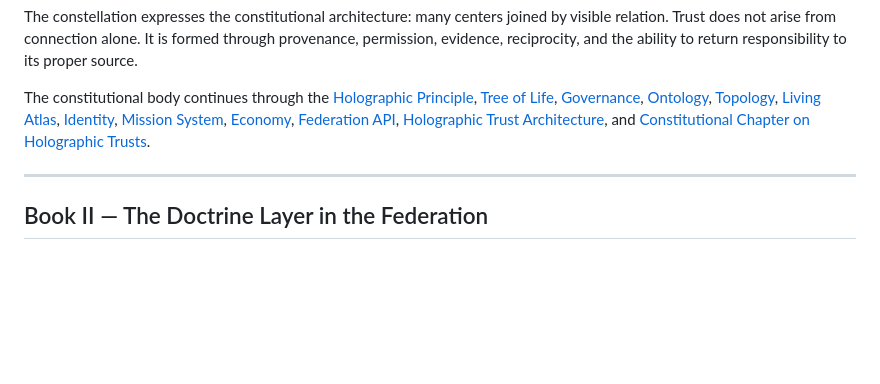
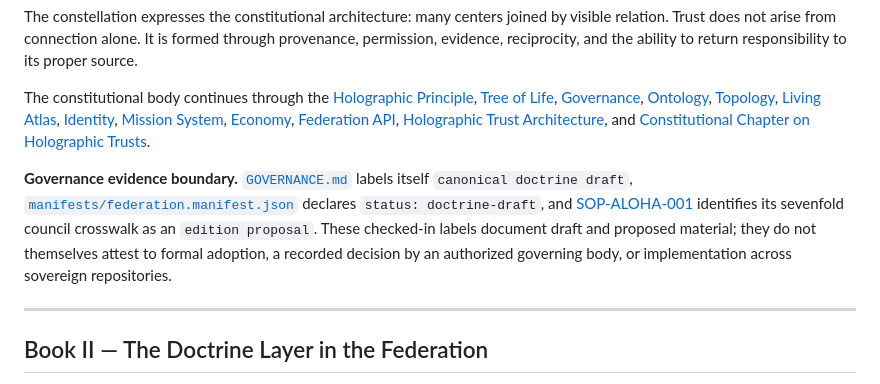
Before and after one commit to AIFreedomTrustFederation/AI-Freedom-Trust, a Markdown page: README.md, the part around the change. Rendered like a GitHub page; blank space fills up the shorter version.

Commit message:
docs: distinguish governance drafts from adoption evidence

```diff
--- a/README.md
+++ b/README.md
@@ -31,6 +31,8 @@ AI belongs inside this covenant as a relational steward. It may inspect, remembe
 The constellation expresses the constitutional architecture: many centers joined by visible relation. Trust does not arise from connection alone. It is formed through provenance, permission, evidence, reciprocity, and the ability to return responsibility to its proper source.
 
 The constitutional body continues through the [Holographic Principle](HOLOGRAPHIC_PRINCIPLE.md), [Tree of Life](TREE_OF_LIFE.md), [Governance](GOVERNANCE.md), [Ontology](ONTOLOGY.md), [Topology](TOPOLOGY.md), [Living Atlas](LIVING_ATLAS.md), [Identity](IDENTITY.md), [Mission System](MISSION_SYSTEM.md), [Economy](ECONOMY.md), [Federation API](API.md), [Holographic Trust Architecture](docs/holographic-trust-architecture.md), and [Constitutional Chapter on Holographic Trusts](docs/constitutional-chapter-holographic-trusts.md).
+
+**Governance evidence boundary.** [`GOVERNANCE.md`](GOVERNANCE.md) labels itself `canonical doctrine draft`, [`manifests/federation.manifest.json`](manifests/federation.manifest.json) declares `status: doctrine-draft`, and [SOP-ALOHA-001](SOP-ALOHA-001.md) identifies its sevenfold council crosswalk as an `edition proposal`. These checked-in labels document draft and proposed material; they do not themselves attest to formal adoption, a recorded decision by an authorized governing body, or implementation across sovereign repositories.
 
 ---
 
```
